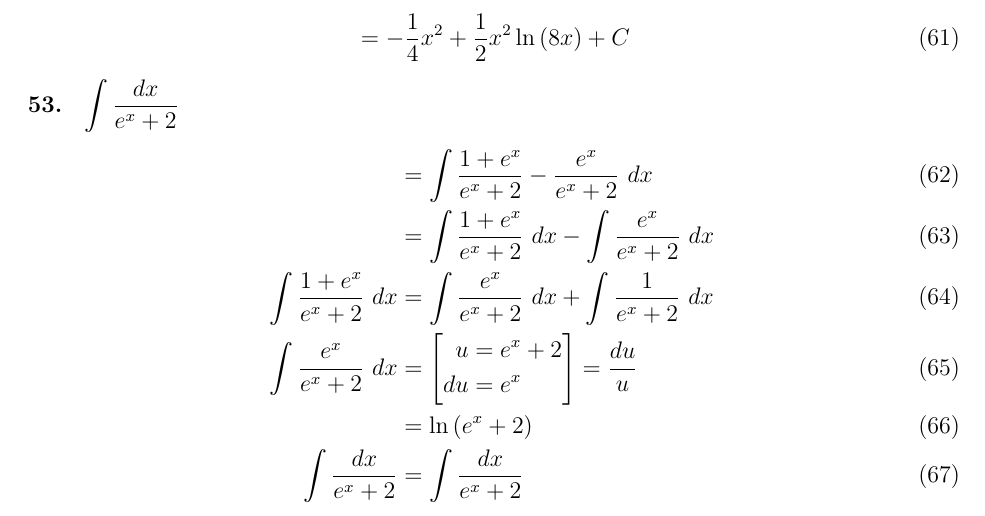
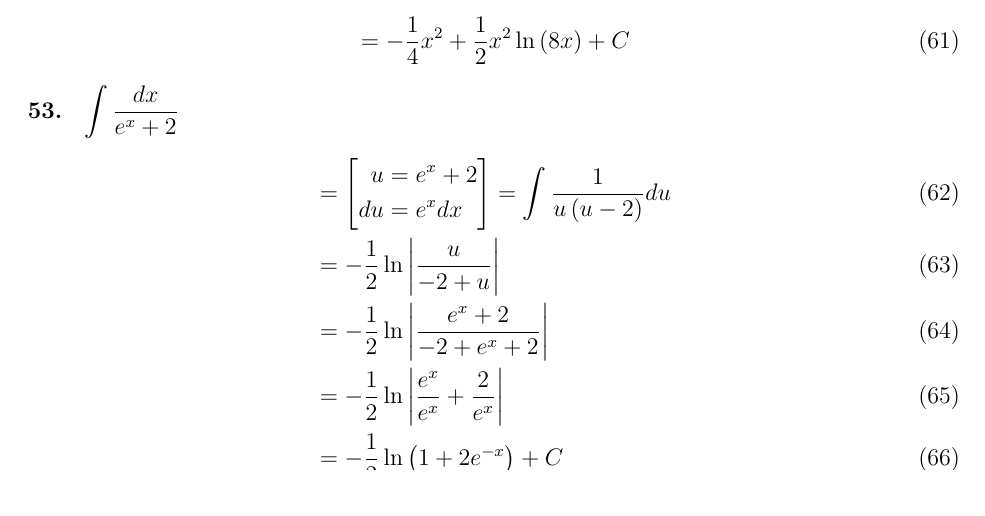
Before and after one commit to airicbear/calculus-homework, a LaTeX document (2019-03/2019-03-27.tex): part of page 5 of 5, cut so that both start at the same text. Compiled offline with pdfLaTeX.

Commit message:
Fix problem #53: 2019-03-27 :pencil2:

```diff
--- a/2019-03/2019-03-27.tex
+++ b/2019-03/2019-03-27.tex
@@ -291,12 +291,11 @@ $\displaystyle\int x \ln \left(8x\right) ~ dx$
 \begin{problem}{53}
 $\displaystyle\int \frac{dx}{e^x + 2}$
 \begin{align}
-&= \int \frac{1 + e^x}{e^x + 2} - \frac{e^x}{e^x + 2} ~ dx \\
-&= \int \frac{1 + e^x}{e^x + 2} ~ dx - \int \frac{e^x}{e^x + 2} ~ dx \\
-\int \frac{1 + e^x}{e^x + 2} ~ dx &= \int \frac{e^x}{e^x + 2} ~ dx + \int \frac{1}{e^x + 2} ~ dx \\
-\int \frac{e^x}{e^x + 2} ~ dx &= \subu{e^x + 2}{e^x} = \frac{du}{u} \\
-&= \ln \left(e^x + 2\right) \\
-\int \frac{dx}{e^x + 2} &= \int \frac{dx}{e^x + 2}
+&= \subu{e^x + 2}{e^x dx} = \int \frac{1}{u \left(u - 2\right)} du \\
+&= - \frac{1}{2} \ln \left|\frac{u}{-2 + u}\right| \\
+&= - \frac{1}{2} \ln \left|\frac{e^x + 2}{-2 + e^x + 2}\right| \\
+&= - \frac{1}{2} \ln \left|\frac{e^x}{e^x} + \frac{2}{e^x}\right| \\
+&= - \frac{1}{2} \ln \left(1 + 2e^{-x}\right) + C
 \end{align}
 \end{problem}
 
```
Also changed, not shown: 2019-03/2019-03-27.pdf.
